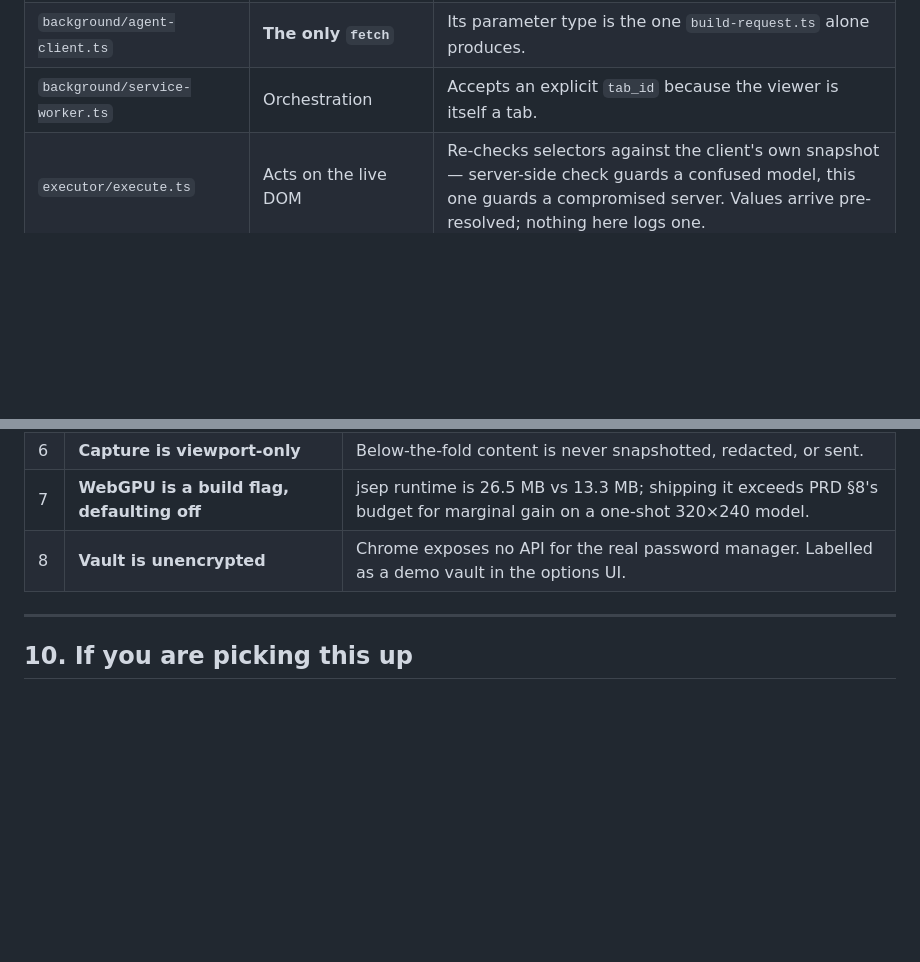
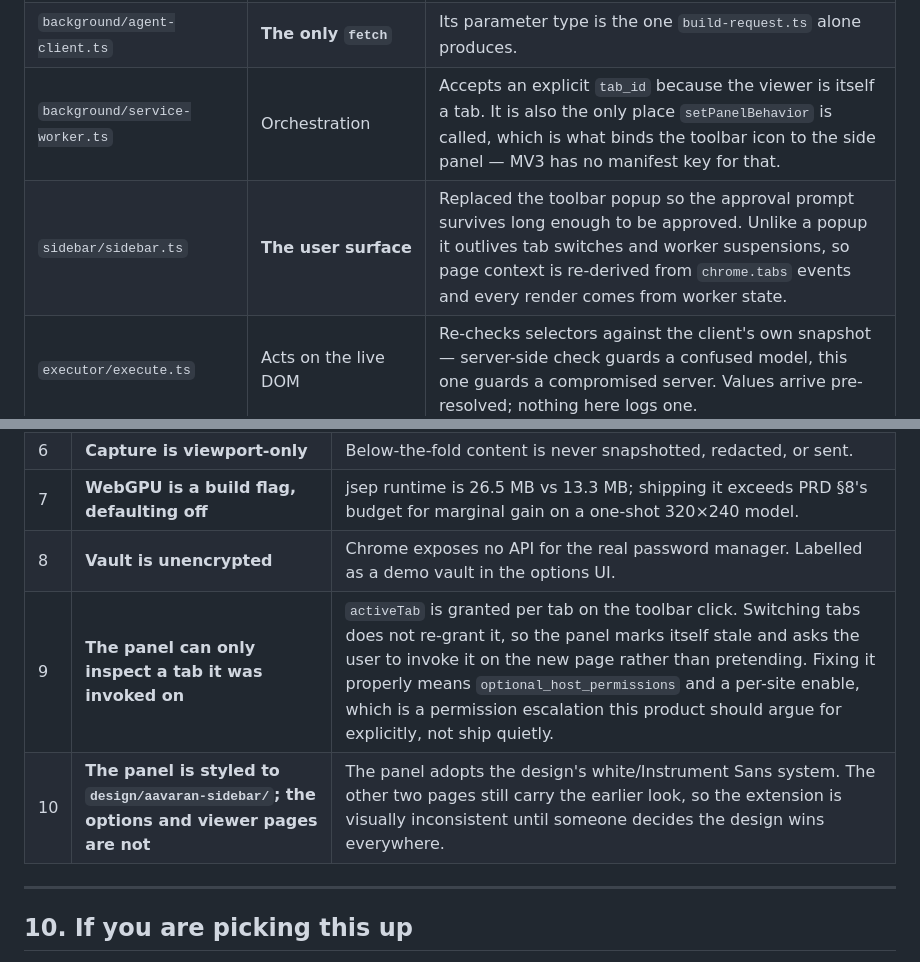
Before and after one commit to AtreyaBhatt/SIHSHI, a Markdown page: HANDOFF.md, 2 parts joined by grey strips. Drawn GitHub-style; blank space fills up the shorter version.

```diff
--- a/HANDOFF.md
+++ b/HANDOFF.md
@@ -88,7 +88,8 @@ execute  ←───────────── executePlanFlow
 | `redaction/redact-image.ts` | Pixel masking | Tier 1 solid fill; faces blur. Blur regions are padded 25% and the radius scales with face size — **tuned against the detector**, not by eye. |
 | `redaction/build-request.ts` | **The only AgentRequest constructor** | Fails closed: re-scans the finished payload and throws rather than return one that still matches a pattern. |
 | `background/agent-client.ts` | **The only `fetch`** | Its parameter type is the one `build-request.ts` alone produces. |
-| `background/service-worker.ts` | Orchestration | Accepts an explicit `tab_id` because the viewer is itself a tab. |
+| `background/service-worker.ts` | Orchestration | Accepts an explicit `tab_id` because the viewer is itself a tab. It is also the only place `setPanelBehavior` is called, which is what binds the toolbar icon to the side panel — MV3 has no manifest key for that. |
+| `sidebar/sidebar.ts` | **The user surface** | Replaced the toolbar popup so the approval prompt survives long enough to be approved. Unlike a popup it outlives tab switches and worker suspensions, so page context is re-derived from `chrome.tabs` events and every render comes from worker state. |
 | `executor/execute.ts` | Acts on the live DOM | Re-checks selectors against the client's own snapshot — server-side check guards a confused model, this one guards a compromised server. Values arrive pre-resolved; nothing here logs one. |
 | `shared/schema.ts` | The contract | `Raw*` (local, real values) vs `AgentRequest` (wire). Conflating them is the bug the project exists to prevent. |
 | `shared/vault.ts` | `value_ref` resolution | Demo vault. Chrome exposes no API for the real password manager, so §13 Q2 has only one answer. |
@@ -220,6 +221,8 @@ Three things to know before relying on it:
 | 6 | **Capture is viewport-only** | Below-the-fold content is never snapshotted, redacted, or sent. |
 | 7 | **WebGPU is a build flag, defaulting off** | jsep runtime is 26.5 MB vs 13.3 MB; shipping it exceeds PRD §8's budget for marginal gain on a one-shot 320×240 model. |
 | 8 | **Vault is unencrypted** | Chrome exposes no API for the real password manager. Labelled as a demo vault in the options UI. |
+| 9 | **The panel can only inspect a tab it was invoked on** | `activeTab` is granted per tab on the toolbar click. Switching tabs does not re-grant it, so the panel marks itself stale and asks the user to invoke it on the new page rather than pretending. Fixing it properly means `optional_host_permissions` and a per-site enable, which is a permission escalation this product should argue for explicitly, not ship quietly. |
+| 10 | **The panel is styled to `design/aavaran-sidebar/`; the options and viewer pages are not** | The panel adopts the design's white/Instrument Sans system. The other two pages still carry the earlier look, so the extension is visually inconsistent until someone decides the design wins everywhere. |
 
 ---
 
```
Also changed, not shown: README.md (+22 -6 lines), goal/sidebar-migration.md (added, +50 -0 lines).
